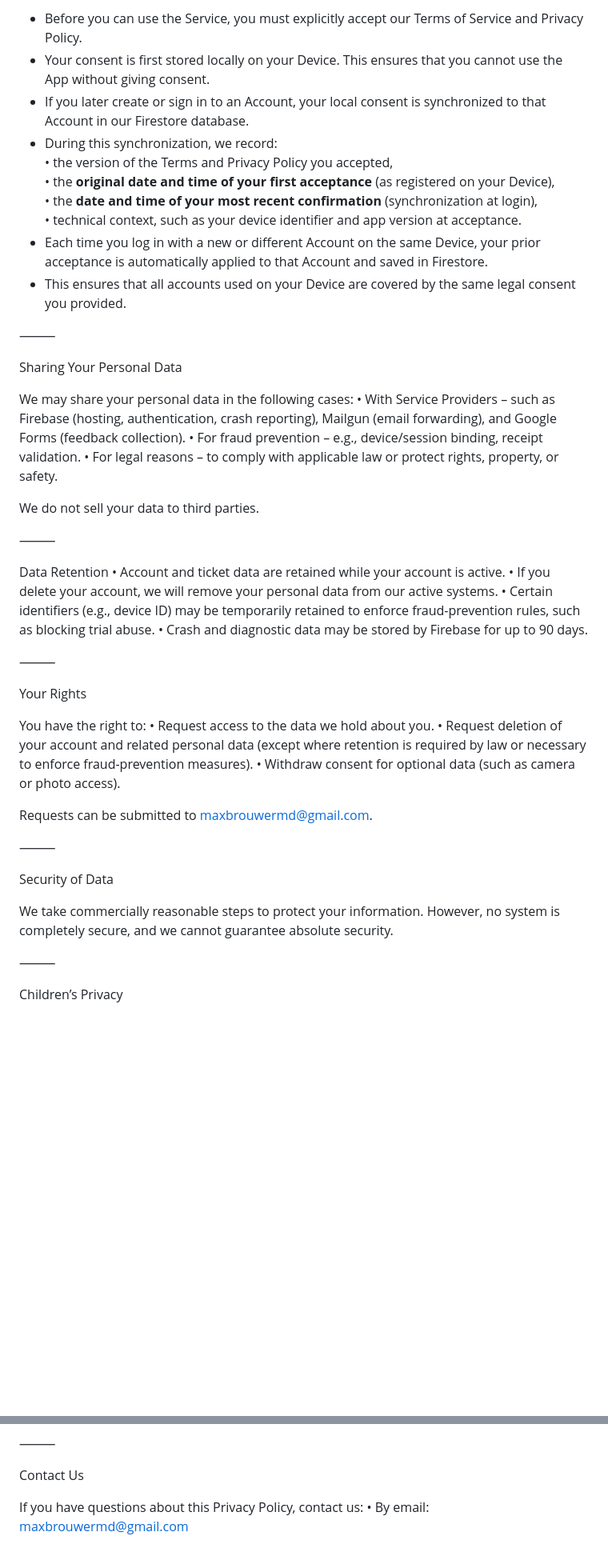
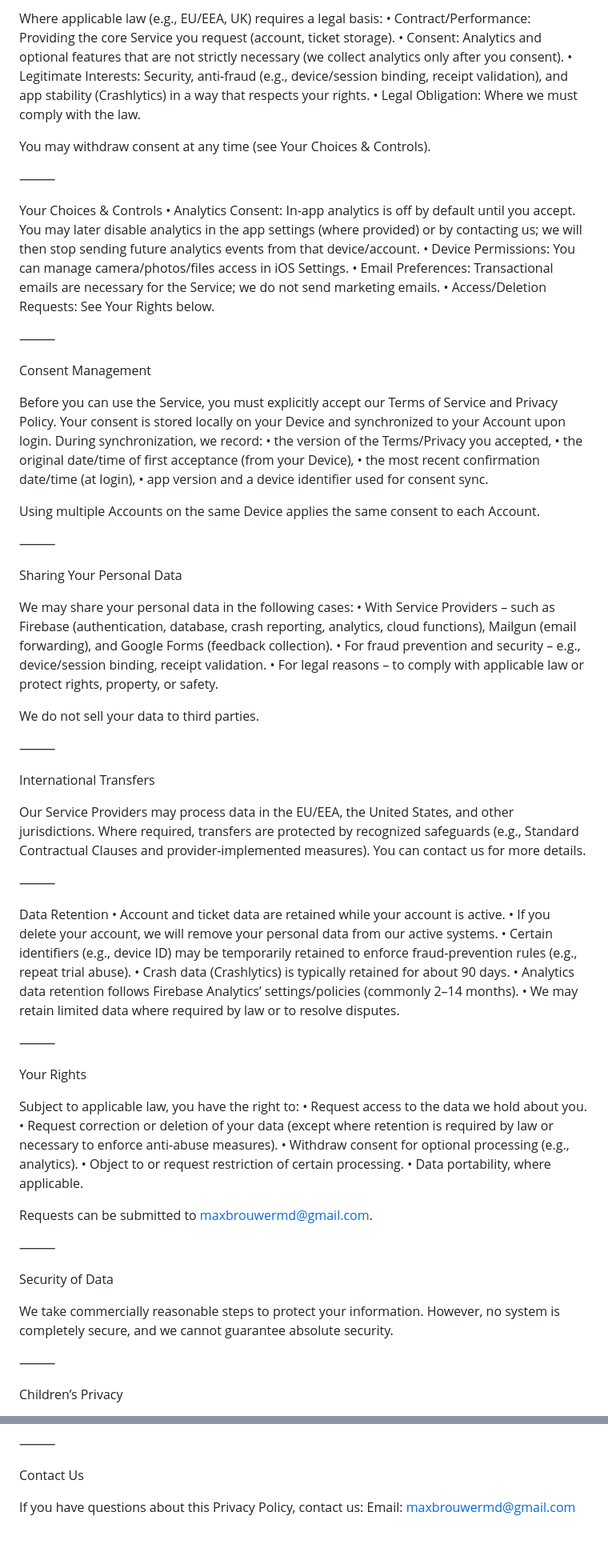
Before and after one commit to MaxBrouwerMD/TicketSaver, a Markdown page: PRIVACY.md, 2 parts joined by grey strips. Shown: that part at 80% size. GitHub-like rendering; blank space fills up the shorter version.

```diff
--- a/PRIVACY.md
+++ b/PRIVACY.md
@@ -82,42 +112,70 @@ The Company may use Personal Data for the following purposes:
 
-- Before you can use the Service, you must explicitly accept our Terms of Service and Privacy Policy.
-- Your consent is first stored locally on your Device. This ensures that you cannot use the App without giving consent.
-- If you later create or sign in to an Account, your local consent is synchronized to that Account in our Firestore database.
-- During this synchronization, we record:
-  • the version of the Terms and Privacy Policy you accepted,
-  • the **original date and time of your first acceptance** (as registered on your Device),
-  • the **date and time of your most recent confirmation** (synchronization at login),
-  • technical context, such as your device identifier and app version at acceptance.
-- Each time you log in with a new or different Account on the same Device, your prior acceptance is automatically applied to that Account and saved in Firestore.
-- This ensures that all accounts used on your Device are covered by the same legal consent you provided.
+Where applicable law (e.g., EU/EEA, UK) requires a legal basis:
+	•	Contract/Performance: Providing the core Service you request (account, ticket storage).
+	•	Consent: Analytics and optional features that are not strictly necessary (we collect analytics only after you consent).
+	•	Legitimate Interests: Security, anti-fraud (e.g., device/session binding, receipt validation), and app stability (Crashlytics) in a way that respects your rights.
+	•	Legal Obligation: Where we must comply with the law.
+
+You may withdraw consent at any time (see Your Choices & Controls).
+
+⸻
+
+Your Choices & Controls
+	•	Analytics Consent: In-app analytics is off by default until you accept. You may later disable analytics in the app settings (where provided) or by contacting us; we will then stop sending future analytics events from that device/account.
+	•	Device Permissions: You can manage camera/photos/files access in iOS Settings.
+	•	Email Preferences: Transactional emails are necessary for the Service; we do not send marketing emails.
+	•	Access/Deletion Requests: See Your Rights below.
+
+⸻
+
+Consent Management
+
+Before you can use the Service, you must explicitly accept our Terms of Service and Privacy Policy.
+Your consent is stored locally on your Device and synchronized to your Account upon login. During synchronization, we record:
+	•	the version of the Terms/Privacy you accepted,
+	•	the original date/time of first acceptance (from your Device),
+	•	the most recent confirmation date/time (at login),
+	•	app version and a device identifier used for consent sync.
+
+Using multiple Accounts on the same Device applies the same consent to each Account.
 
 ⸻
 
 Sharing Your Personal Data
 
 We may share your personal data in the following cases:
-	•	With Service Providers – such as Firebase (hosting, authentication, crash reporting), Mailgun (email forwarding), and Google Forms (feedback collection).
-	•	For fraud prevention – e.g., device/session binding, receipt validation.
+	•	With Service Providers – such as Firebase (authentication, database, crash reporting, analytics, cloud functions), Mailgun (email forwarding), and Google Forms (feedback collection).
+	•	For fraud prevention and security – e.g., device/session binding, receipt validation.
 	•	For legal reasons – to comply with applicable law or protect rights, property, or safety.
 
 We do not sell your data to third parties.
 
 ⸻
 
+International Transfers
+
+Our Service Providers may process data in the EU/EEA, the United States, and other jurisdictions. Where required, transfers are protected by recognized safeguards (e.g., Standard Contractual Clauses and provider-implemented measures). You can contact us for more details.
+
+⸻
+
 Data Retention
 	•	Account and ticket data are retained while your account is active.
 	•	If you delete your account, we will remove your personal data from our active systems.
-	•	Certain identifiers (e.g., device ID) may be temporarily retained to enforce fraud-prevention rules, such as blocking trial abuse.
-	•	Crash and diagnostic data may be stored by Firebase for up to 90 days.
+	•	Certain identifiers (e.g., device ID) may be temporarily retained to enforce fraud-prevention rules (e.g., repeat trial abuse).
+	•	Crash data (Crashlytics) is typically retained for about 90 days.
+	•	Analytics data retention follows Firebase Analytics’ settings/policies (commonly 2–14 months).
+	•	We may retain limited data where required by law or to resolve disputes.
 
 ⸻
 
 Your Rights
 
-You have the right to:
+Subject to applicable law, you have the right to:
 	•	Request access to the data we hold about you.
-	•	Request deletion of your account and related personal data (except where retention is required by law or necessary to enforce fraud-prevention measures).
-	•	Withdraw consent for optional data (such as camera or photo access).
+	•	Request correction or deletion of your data (except where retention is required by law or necessary to enforce anti-abuse measures).
+	•	Withdraw consent for optional processing (e.g., analytics).
+	•	Object to or request restriction of certain processing.
+	•	Data portability, where applicable.
 
 Requests can be submitted to maxbrouwermd@gmail.com.
 
@@ -125,8 +183,7 @@ Requests can be submitted to maxbrouwermd@gmail.com.
 
 Security of Data
 
-We take commercially reasonable steps to protect your information.
-However, no system is completely secure, and we cannot guarantee absolute security.
+We take commercially reasonable steps to protect your information. However, no system is completely secure, and we cannot guarantee absolute security.
 
 ⸻
 
@@ -160,4 +217,4 @@ We may update this Privacy Policy from time to time. Updates will be posted here
 Contact Us
 
 If you have questions about this Privacy Policy, contact us:
-	•	By email: maxbrouwermd@gmail.com
+Email: maxbrouwermd@gmail.com
```
Also changed, not shown: other parts of PRIVACY.md (+42 -12 lines).
